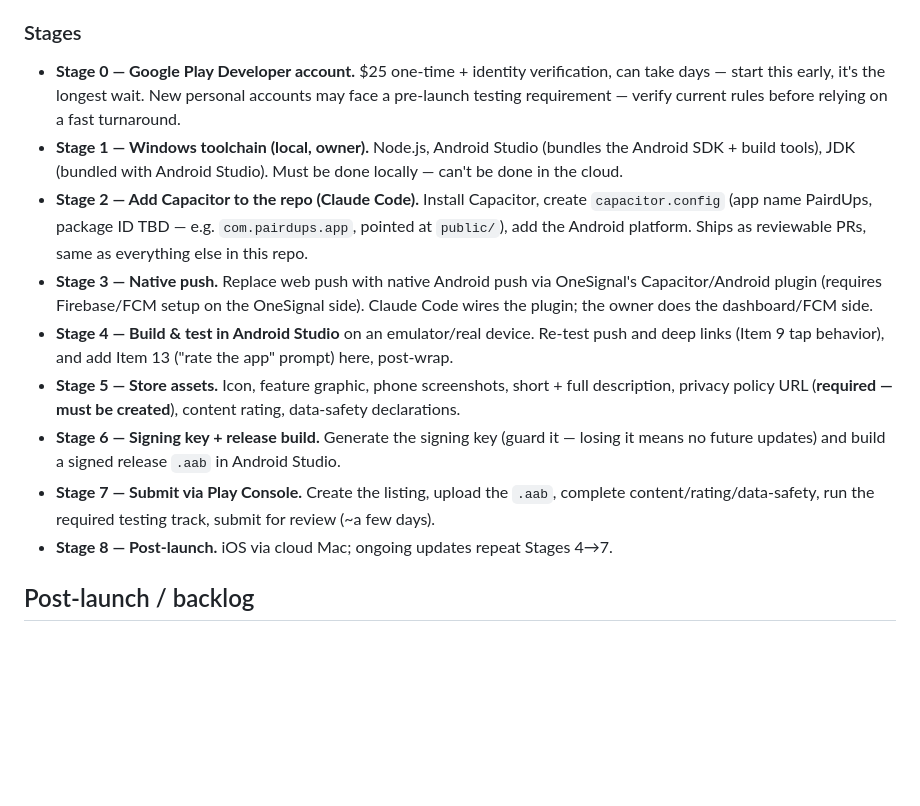
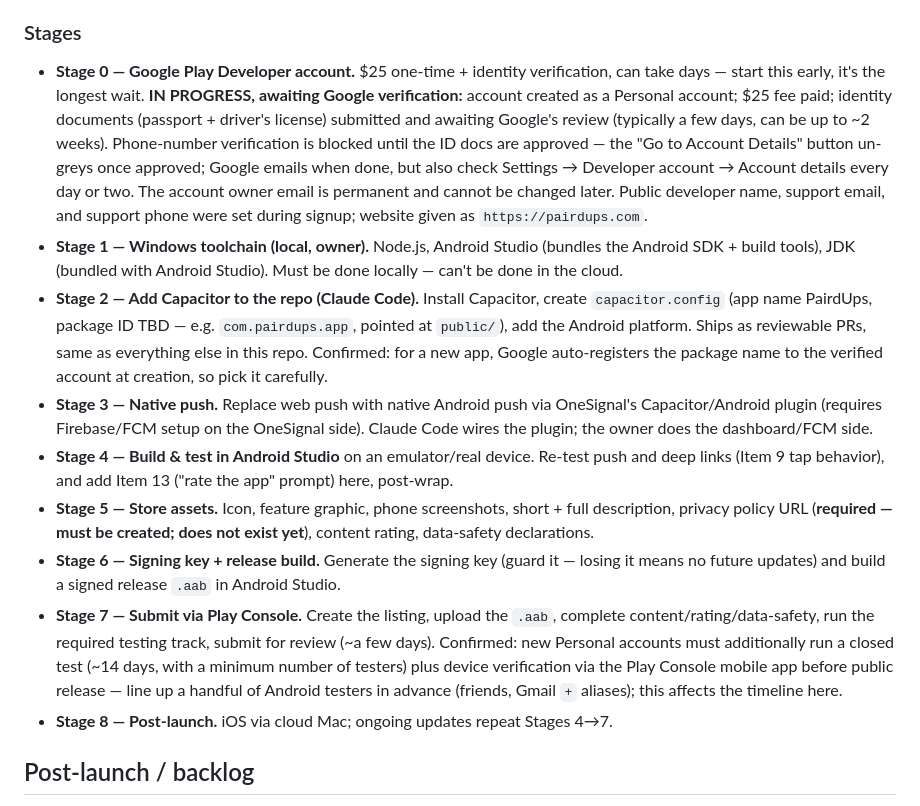
Before and after one commit to teachersconnectteachers/pairdups, a Markdown page: CLAUDE.md, the part around the change. Drawn GitHub-style; blank space fills up the shorter version.

Commit message:
Update CLAUDE.md: record Stage 0 Google Play account progress + confirmed launch-timeline facts
Co-Authored-By: Claude Sonnet 5 <noreply@anthropic.com>
Claude-Session: https://claude.ai/code/session_01RQJrLQq7fvTn4demg6kNqj

```diff
--- a/CLAUDE.md
+++ b/CLAUDE.md
@@ -200,15 +200,25 @@ isn't optional.
 
 - **Stage 0 — Google Play Developer account.** $25 one-time + identity
   verification, can take days — start this early, it's the longest wait.
-  New personal accounts may face a pre-launch testing requirement — verify
-  current rules before relying on a fast turnaround.
+  **IN PROGRESS, awaiting Google verification:** account created as a
+  Personal account; $25 fee paid; identity documents (passport + driver's
+  license) submitted and awaiting Google's review (typically a few days,
+  can be up to ~2 weeks). Phone-number verification is blocked until the
+  ID docs are approved — the "Go to Account Details" button un-greys once
+  approved; Google emails when done, but also check Settings → Developer
+  account → Account details every day or two. The account owner email is
+  permanent and cannot be changed later. Public developer name, support
+  email, and support phone were set during signup; website given as
+  `https://pairdups.com`.
 - **Stage 1 — Windows toolchain (local, owner).** Node.js, Android Studio
   (bundles the Android SDK + build tools), JDK (bundled with Android
   Studio). Must be done locally — can't be done in the cloud.
 - **Stage 2 — Add Capacitor to the repo (Claude Code).** Install Capacitor,
   create `capacitor.config` (app name PairdUps, package ID TBD — e.g.
   `com.pairdups.app`, pointed at `public/`), add the Android platform.
-  Ships as reviewable PRs, same as everything else in this repo.
+  Ships as reviewable PRs, same as everything else in this repo. Confirmed:
+  for a new app, Google auto-registers the package name to the verified
+  account at creation, so pick it carefully.
 - **Stage 3 — Native push.** Replace web push with native Android push via
   OneSignal's Capacitor/Android plugin (requires Firebase/FCM setup on the
   OneSignal side). Claude Code wires the plugin; the owner does the
@@ -218,13 +228,17 @@ isn't optional.
   ("rate the app" prompt) here, post-wrap.
 - **Stage 5 — Store assets.** Icon, feature graphic, phone screenshots,
   short + full description, privacy policy URL (**required — must be
-  created**), content rating, data-safety declarations.
+  created; does not exist yet**), content rating, data-safety declarations.
 - **Stage 6 — Signing key + release build.** Generate the signing key
   (guard it — losing it means no future updates) and build a signed
   release `.aab` in Android Studio.
 - **Stage 7 — Submit via Play Console.** Create the listing, upload the
   `.aab`, complete content/rating/data-safety, run the required testing
-  track, submit for review (~a few days).
+  track, submit for review (~a few days). Confirmed: new Personal accounts
+  must additionally run a closed test (~14 days, with a minimum number of
+  testers) plus device verification via the Play Console mobile app before
+  public release — line up a handful of Android testers in advance
+  (friends, Gmail `+` aliases); this affects the timeline here.
 - **Stage 8 — Post-launch.** iOS via cloud Mac; ongoing updates repeat
   Stages 4→7.
 
```
